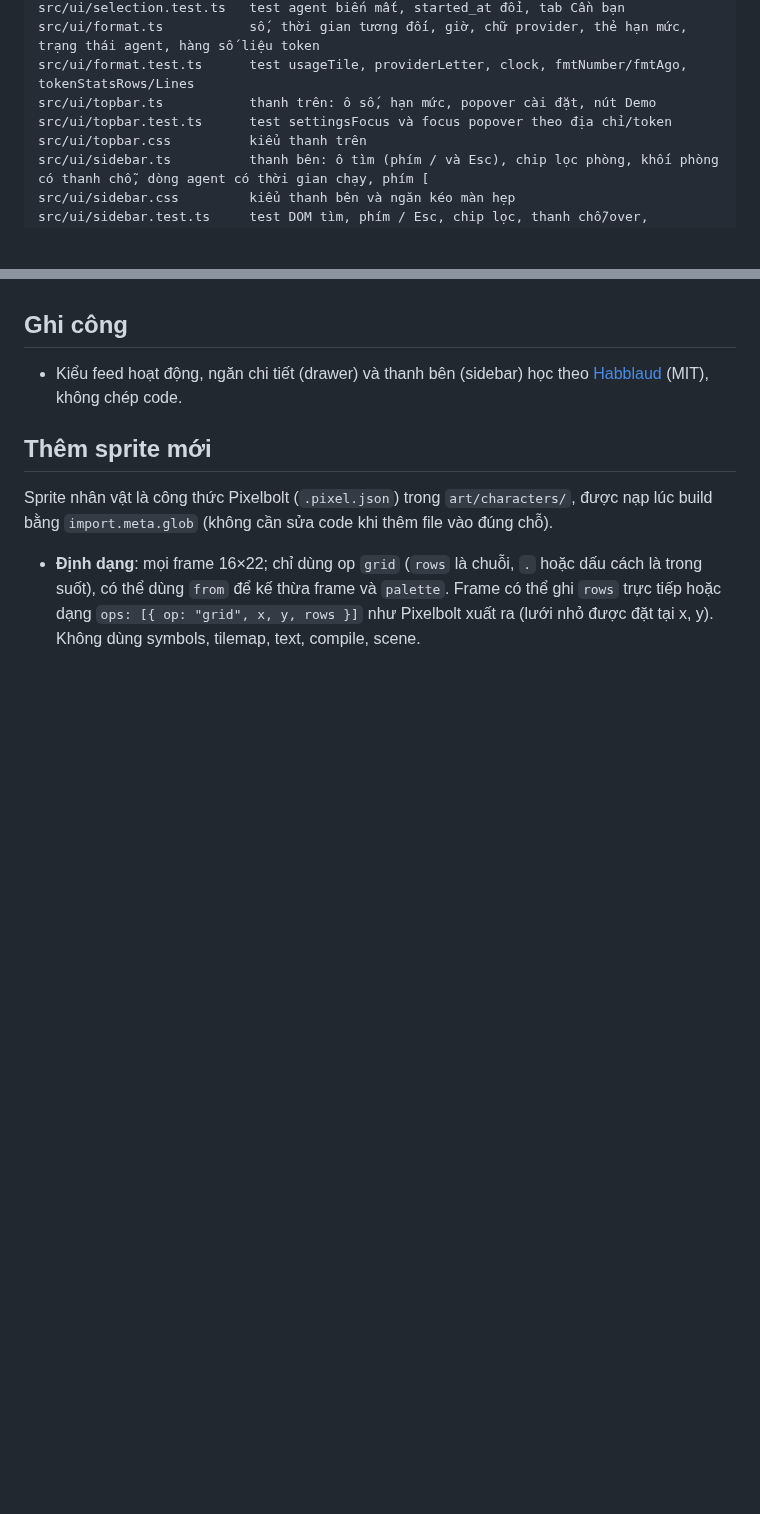
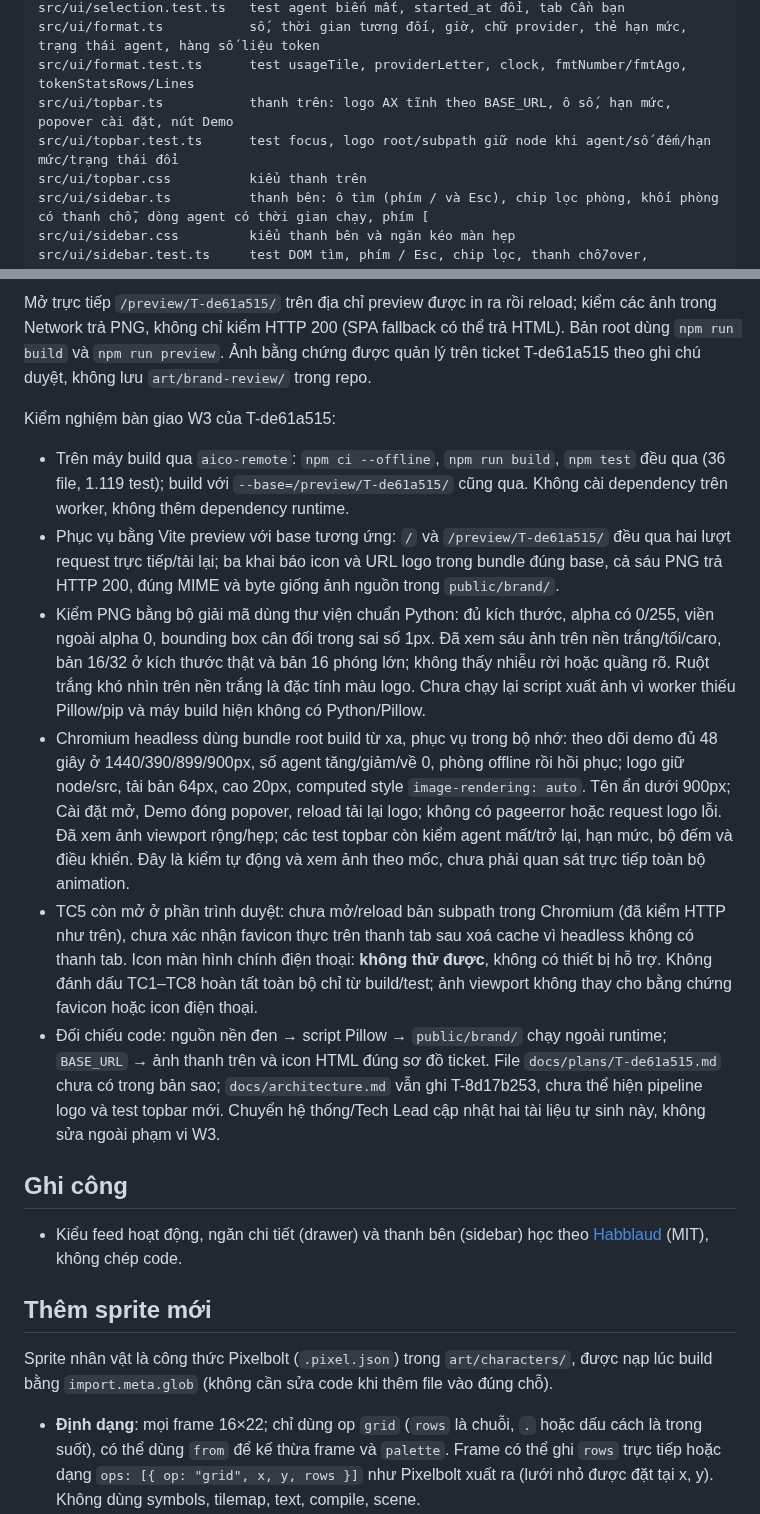
Before and after one commit to VX-Anh/aico-office, a Markdown page: README.md, 2 parts joined by grey strips. GitHub-like rendering; blank space fills up the shorter version.

Commit message:
T-de61a515/W3: Cập nhật README và ghi kết quả kiểm nghiệm logo AX.
Idempotency-Key: T-de61a515:code:1:W3

```diff
--- a/README.md
+++ b/README.md
@@ -106,8 +106,8 @@ src/ui/selection.ts        khoá agent, resolveSelection, drawerView (thuần)
 src/ui/selection.test.ts   test agent biến mất, started_at đổi, tab Cần bạn
 src/ui/format.ts           số, thời gian tương đối, giờ, chữ provider, thẻ hạn mức, trạng thái agent, hàng số liệu token
 src/ui/format.test.ts      test usageTile, providerLetter, clock, fmtNumber/fmtAgo, tokenStatsRows/Lines
-src/ui/topbar.ts           thanh trên: ô số, hạn mức, popover cài đặt, nút Demo
-src/ui/topbar.test.ts      test settingsFocus và focus popover theo địa chỉ/token
+src/ui/topbar.ts           thanh trên: logo AX tĩnh theo BASE_URL, ô số, hạn mức, popover cài đặt, nút Demo
+src/ui/topbar.test.ts      test focus, logo root/subpath giữ node khi agent/số đếm/hạn mức/trạng thái đổi
 src/ui/topbar.css          kiểu thanh trên
 src/ui/sidebar.ts          thanh bên: ô tìm (phím / và Esc), chip lọc phòng, khối phòng có thanh chỗ, dòng agent có thời gian chạy, phím [
 src/ui/sidebar.css         kiểu thanh bên và ngăn kéo màn hẹp
@@ -171,3 +212,43 @@ Sơ đồ module: [docs/architecture.md](docs/architecture.md).
+Mở trực tiếp `/preview/T-de61a515/` trên địa chỉ preview được in ra rồi reload;
+kiểm các ảnh trong Network trả PNG, không chỉ kiểm HTTP 200 (SPA fallback có thể trả HTML).
+Bản root dùng `npm run build` và `npm run preview`.
+Ảnh bằng chứng được quản lý trên ticket T-de61a515 theo ghi chú duyệt,
+không lưu `art/brand-review/` trong repo.
+
+Kiểm nghiệm bàn giao W3 của T-de61a515:
+
+- Trên máy build qua `aico-remote`: `npm ci --offline`, `npm run build`,
+  `npm test` đều qua (36 file, 1.119 test); build với
+  `--base=/preview/T-de61a515/` cũng qua. Không cài dependency trên worker,
+  không thêm dependency runtime.
+- Phục vụ bằng Vite preview với base tương ứng: `/` và
+  `/preview/T-de61a515/` đều qua hai lượt request trực tiếp/tải lại;
+  ba khai báo icon và URL logo trong bundle đúng base, cả sáu PNG trả HTTP 200,
+  đúng MIME và byte giống ảnh nguồn trong `public/brand/`.
+- Kiểm PNG bằng bộ giải mã dùng thư viện chuẩn Python: đủ kích thước,
+  alpha có 0/255, viền ngoài alpha 0, bounding box cân đối trong sai số 1px.
+  Đã xem sáu ảnh trên nền trắng/tối/caro, bản 16/32 ở kích thước thật và
+  bản 16 phóng lớn; không thấy nhiễu rời hoặc quầng rõ. Ruột trắng khó nhìn
+  trên nền trắng là đặc tính màu logo. Chưa chạy lại script xuất ảnh vì
+  worker thiếu Pillow/pip và máy build hiện không có Python/Pillow.
+- Chromium headless dùng bundle root build từ xa, phục vụ trong bộ nhớ:
+  theo dõi demo đủ 48 giây ở 1440/390/899/900px, số agent tăng/giảm/về 0,
+  phòng offline rồi hồi phục; logo giữ node/src, tải bản 64px, cao 20px,
+  computed style `image-rendering: auto`. Tên ẩn dưới 900px; Cài đặt mở,
+  Demo đóng popover, reload tải lại logo; không có pageerror hoặc request logo lỗi.
+  Đã xem ảnh viewport rộng/hẹp; các test topbar còn kiểm agent mất/trở lại,
+  hạn mức, bộ đếm và điều khiển. Đây là kiểm tự động và xem ảnh theo mốc,
+  chưa phải quan sát trực tiếp toàn bộ animation.
+- TC5 còn mở ở phần trình duyệt: chưa mở/reload bản subpath trong Chromium
+  (đã kiểm HTTP như trên), chưa xác nhận favicon thực trên thanh tab sau xoá cache
+  vì headless không có thanh tab. Icon màn hình chính điện thoại: **không thử được**,
+  không có thiết bị hỗ trợ. Không đánh dấu TC1–TC8 hoàn tất toàn bộ chỉ từ build/test;
+  ảnh viewport không thay cho bằng chứng favicon hoặc icon điện thoại.
+- Đối chiếu code: nguồn nền đen → script Pillow → `public/brand/` chạy ngoài runtime;
+  `BASE_URL` → ảnh thanh trên và icon HTML đúng sơ đồ ticket. File
+  `docs/plans/T-de61a515.md` chưa có trong bản sao; `docs/architecture.md` vẫn ghi
+  T-8d17b253, chưa thể hiện pipeline logo và test topbar mới. Chuyển hệ thống/Tech Lead
+  cập nhật hai tài liệu tự sinh này, không sửa ngoài phạm vi W3.
 
 ## Ghi công
 
```
Also changed, not shown: other parts of README.md (+41 -0 lines).
